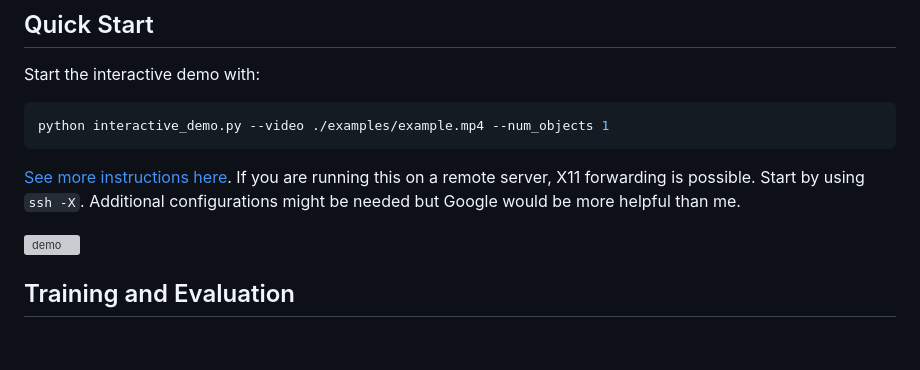
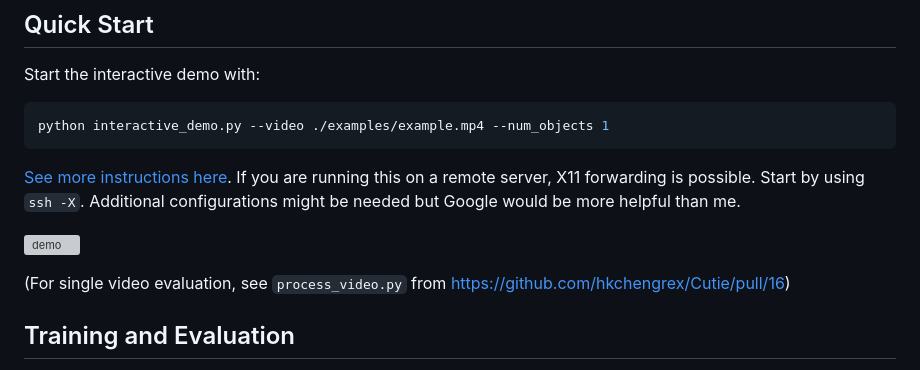
Before and after one commit to hkchengrex/Cutie, a Markdown page: README.md, the part around the change. GitHub-like rendering; blank space fills up the shorter version; grey boxes are pictures that could not be loaded.

```diff
--- a/README.md
+++ b/README.md
@@ -65,6 +65,8 @@ If you are running this on a remote server, X11 forwarding is possible. Start by
 
 ![demo](https://i.imgur.com/nqlYqTq.jpg)
 
+(For single video evaluation, see `process_video.py` from https://github.com/hkchengrex/Cutie/pull/16)
+
 ## Training and Evaluation
 
 1. [Running Cutie on video object segmentation data.](docs/EVALUATION.md)
```
